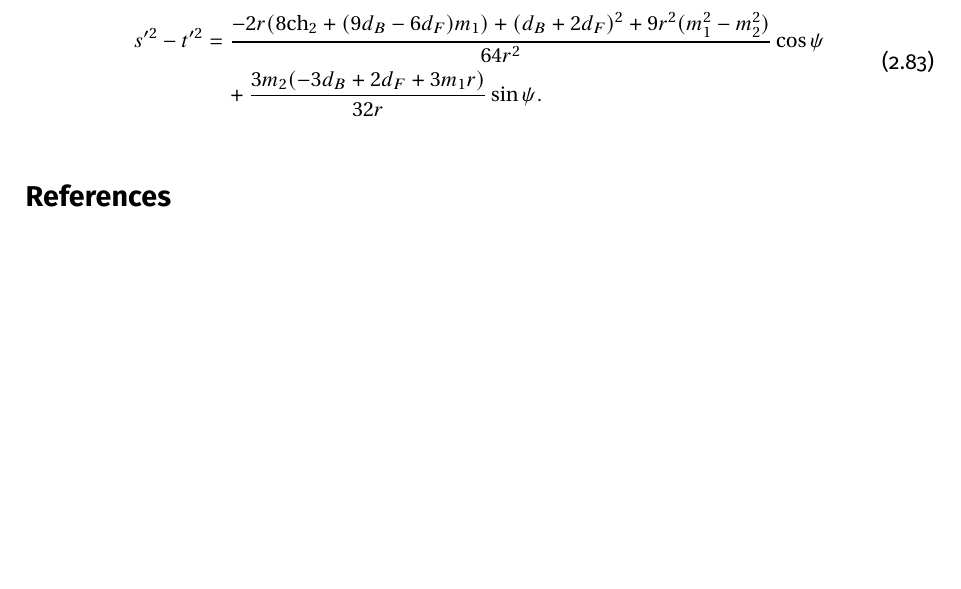
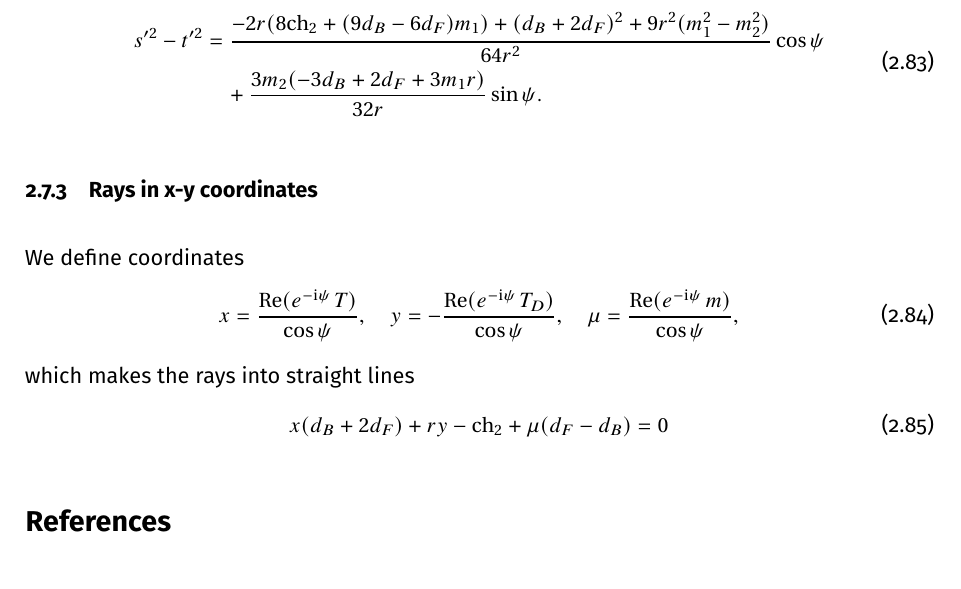
Before and after one commit to rshrj/localf1, a LaTeX paper (main.tex): part of page 20 of 20, cut so that both start at the same text, the shorter picture padded with empty space. Compiled offline with pdfLaTeX.

Commit message:
[notes] started adding ray eq in x y

```diff
--- a/main.tex
+++ b/main.tex
@@ -1112,6 +1112,18 @@ After performing a rotation by $\frac{\psi}{2}$ and shifting the center, definin
   \end{split}
 \end{equation}
 
+\subsubsection{Rays in x-y coordinates}
+
+We define coordinates
+\begin{equation}
+  x = \frac{\Re(e^{-\ii \psi} \, T)}{\cos \psi}, \quad y = -\frac{\Re(e^{-\ii \psi} \, T_D)}{\cos \psi}, \quad \mu = \frac{\Re(e^{-\ii \psi} \, m)}{\cos \psi},
+\end{equation}
+which makes the rays into straight lines
+\begin{equation}
+  x (d_B+2 d_F)+r y -\ch_2+\mu (d_F-d_B) = 0
+\end{equation}
+
+
 
 
 
```
